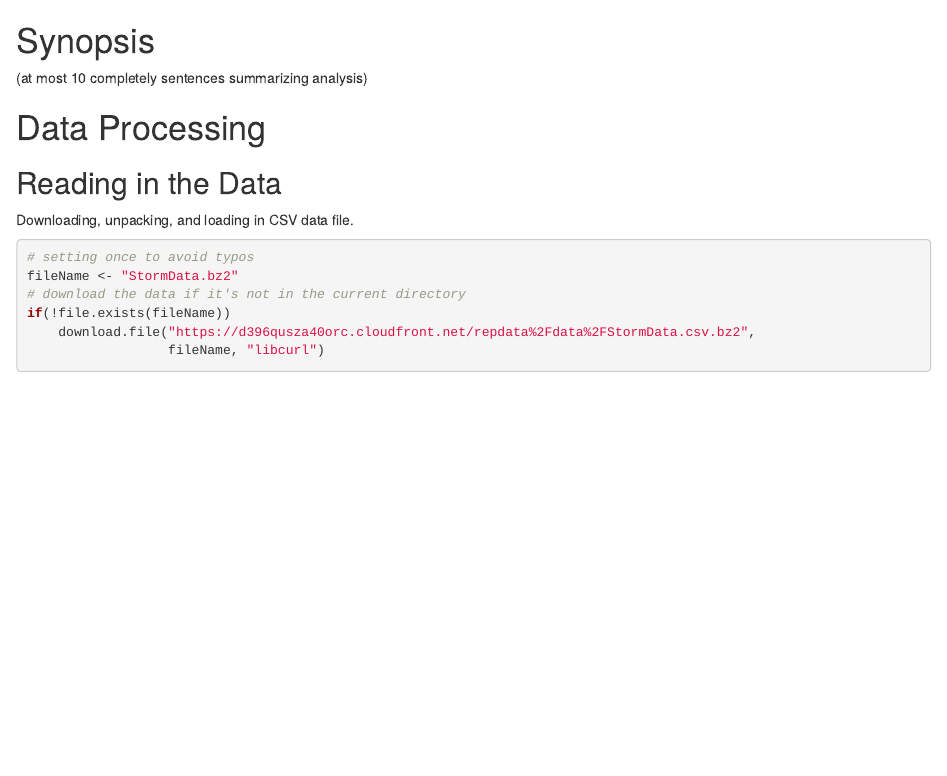
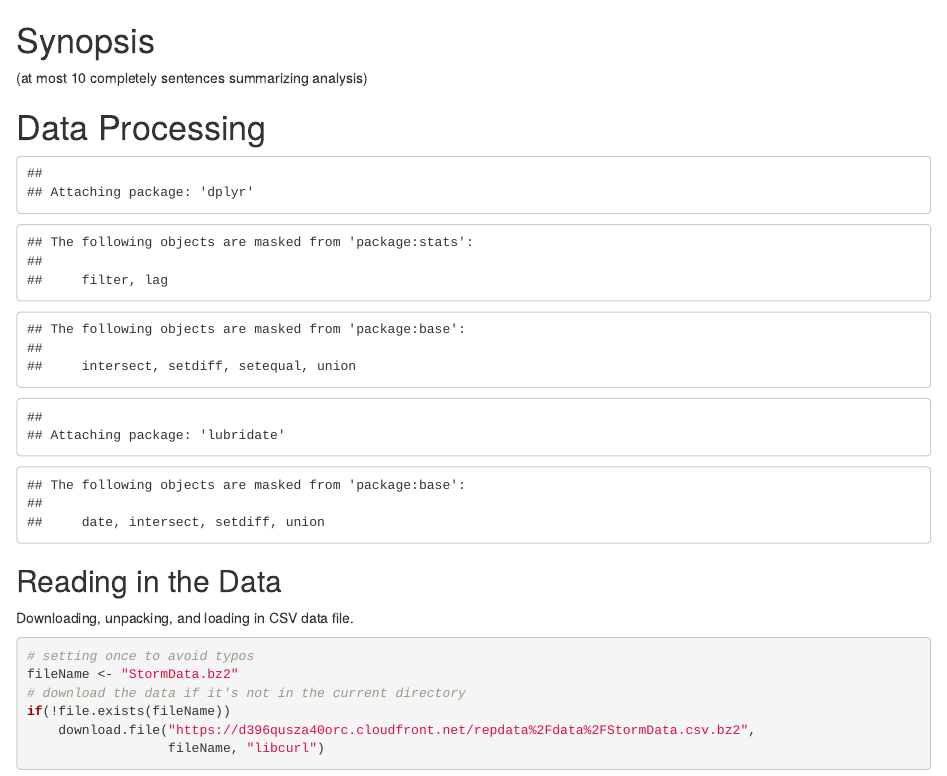
Before and after one commit to Zelbinian/datasciencecoursera, an R Markdown document (Reproducible Research/pa2.Rmd): the page in a window 1100 px wide, from its top. Rendered offline with R 4.5, knitr and Pandoc, with nearby package versions; some code elsewhere in the file could not run offline; common packages that the code uses without loading them are loaded.

Commit message:
Moving library loading to it's own chunk

````diff
--- a/Reproducible Research/pa2.Rmd
+++ b/Reproducible Research/pa2.Rmd
@@ -9,6 +9,12 @@ output: html_document
 (at most 10 completely sentences summarizing analysis)
 
 # Data Processing
+
+```{r echo=FALSE}
+library(magrittr)
+library(dplyr)
+library(lubridate)
+```
 
 ## Reading in the Data
 
````
Also changed, not shown: Reproducible Research/pa2.Rmd (4 more changed lines).
